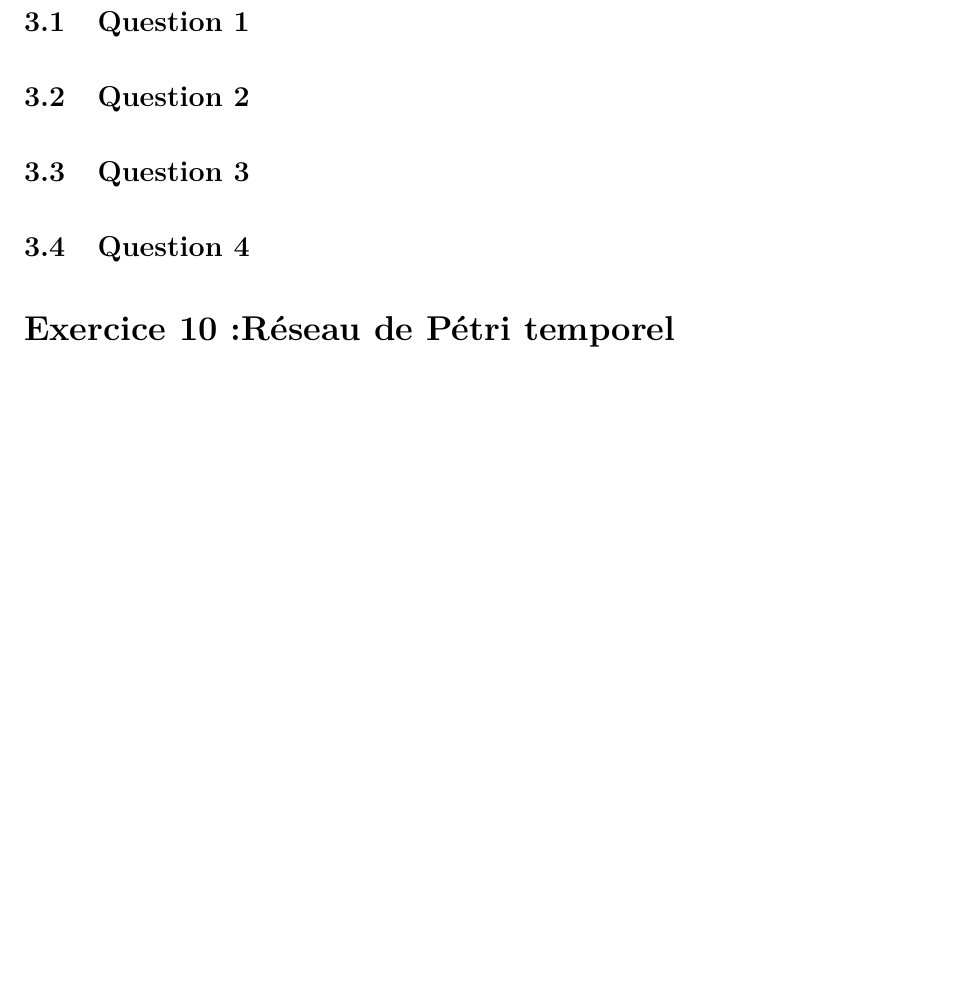
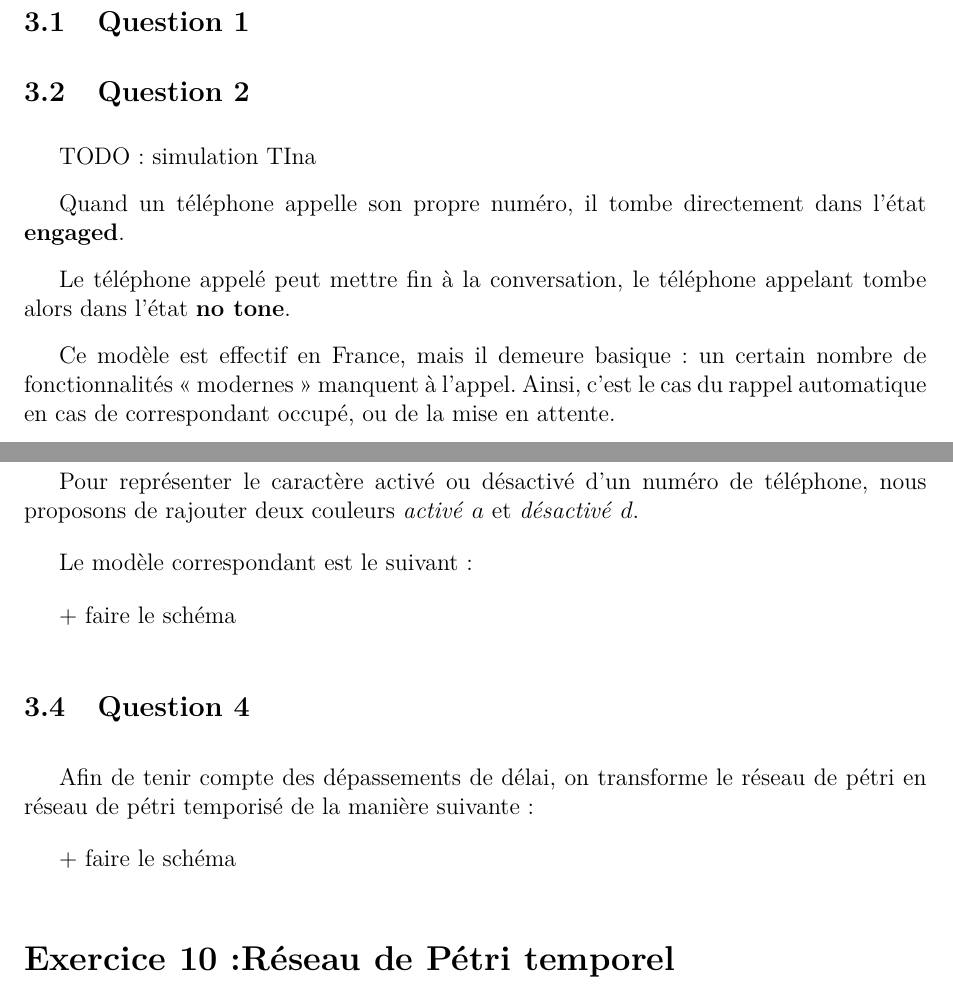
Before and after one commit to sabouazz/projetPetriAmalWillSab, a LaTeX document (rapportPetri.tex, which reads exo9.tex): part of page 10 of 10 before the commit and two parts of pages 9 and 10 of 10 after it, the two joined at a grey line, cut so that both start at the same text, the shorter picture padded with empty space. Compiled offline with pdfLaTeX.

Commit message:
travail de ce matin

```diff
--- a/exo9.tex
+++ b/exo9.tex
@@ -1,5 +1,31 @@
 \section{Exercice 9}
 \subsection{Question 1}
 \subsection{Question 2}
+
+TODO : simulation TIna
+
+Quand un téléphone appelle son propre numéro, il tombe directement dans l'état \textbf{engaged}.
+
+Le téléphone appelé peut mettre fin à la conversation, le téléphone
+appelant tombe alors dans l'état \textbf{no tone}.
+
+Ce modèle est effectif en France, mais il demeure basique : un certain
+nombre de fonctionnalités <<~modernes~>> manquent à l'appel. Ainsi,
+c'est le cas du rappel automatique en cas de correspondant occupé, ou
+de la mise en attente.
+
 \subsection{Question 3}
+
+Pour représenter le caractère activé ou désactivé d'un numéro de
+téléphone, nous proposons de rajouter deux couleurs \textit{activé}
+$a$ et \textit{désactivé} $d$.
+
+Le modèle correspondant est le suivant~:
+
++ faire le schéma
 \subsection{Question 4}
+
+Afin de tenir compte des dépassements de délai, on transforme le
+réseau de pétri en réseau de pétri temporisé de la manière suivante~:
+
++ faire le schéma
```
Also changed, not shown: exo4.tex (+1 -1 lines).
